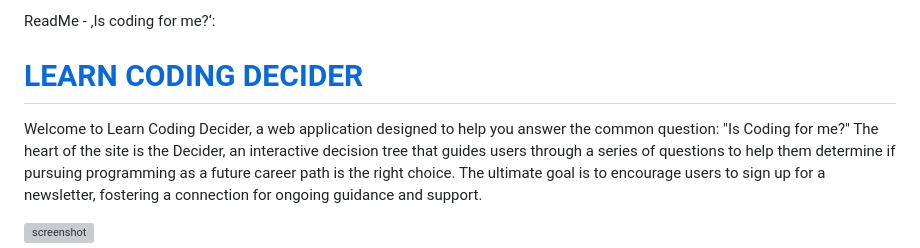
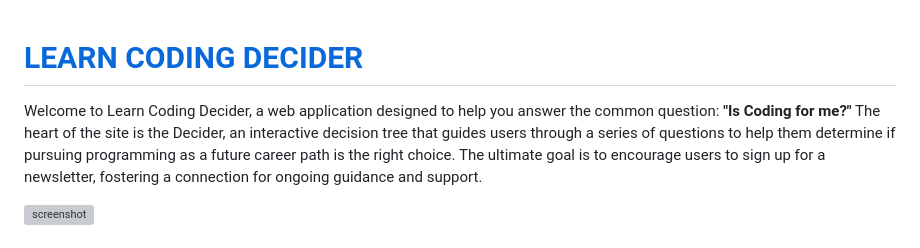
Before and after one commit to firstnamejonas/learn-coding-decider, a Markdown page: README.md, the part around one of its changes. GitHub-like rendering; grey boxes are pictures that could not be loaded.

```diff
--- a/README.md
+++ b/README.md
@@ -1,8 +1,6 @@
-ReadMe - ‚Is coding for me?‘:
-
 # [LEARN CODING DECIDER](https://firstnamejonas.github.io/learn-coding-decider)
 
-Welcome to Learn Coding Decider, a web application designed to help you answer the common question: "Is Coding for me?"
+Welcome to Learn Coding Decider, a web application designed to help you answer the common question: **"Is Coding for me?"**
 The heart of the site is the Decider, an interactive decision tree that guides users through a series of questions to help them determine if pursuing programming as a future career path is the right choice. The ultimate goal is to encourage users to sign up for a newsletter, fostering a connection for ongoing guidance and support.
 
 ![screenshot](documentation/mockup.png)
```
Also changed, not shown: other parts of README.md (+12 -12 lines).
